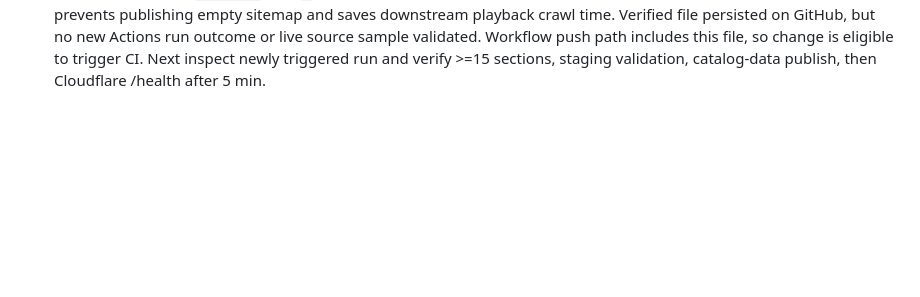
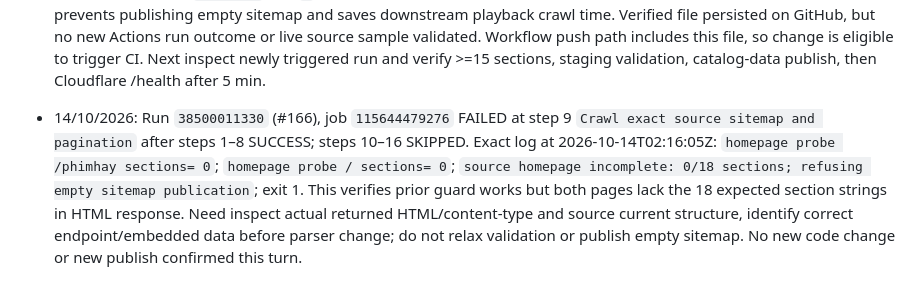
Before and after one commit to chuongnguyen89dn-ui/phimHD, a Markdown page: tiep tuc du an.md, the part around the change. Rendered like a GitHub page; blank space fills up the shorter version.

Commit message:
docs: record exact failure from Ivy run 38500011330

```diff
--- a/tiep tuc du an.md
+++ b/tiep tuc du an.md
@@ -248,3 +248,5 @@ Không được coi run fail hoặc nguồn không lấy được là “không
 - Run 38362265397 completed FAILURE. Steps 1-13 success, step 14 `Validate staging snapshot before production publish` failure, 15-16 skipped. Log 2026-10-13T07:36:32Z: `VALIDATE old=7869 new=7755 minimum=6295 duplicates=0 posters=7754/7755 sections=0 playback=7755/7755`; `STAGING REJECTED: - too few homepage sections: 0`. No new catalog published. The sitemap crawler yielded zero homepage sections despite successful step exit. Fix sitemap section extraction and validate >=15 before playback harvest, then rerun. Many 429s on RoPhim playback requests; `withLinks` is not proof playback HTTP success. No code fix performed in this checkpoint.
 
 - 14/10/2026: committed `c822a958daeb60457ddc349fff345e7395db9840` to `ivy_sitemap_crawler.py`. Cause from run 38362265397: crawler accepted nonempty homepage response with zero matched section labels and wrote empty sitemap. Fix: probe `/phimhay` and `/`, select best matching page, fail early unless >=15 of 18 sections detected; prevents publishing empty sitemap and saves downstream playback crawl time. Verified file persisted on GitHub, but no new Actions run outcome or live source sample validated. Workflow push path includes this file, so change is eligible to trigger CI. Next inspect newly triggered run and verify >=15 sections, staging validation, catalog-data publish, then Cloudflare /health after 5 min.
+
+- 14/10/2026: Run `38500011330` (#166), job `115644479276` FAILED at step 9 `Crawl exact source sitemap and pagination` after steps 1–8 SUCCESS; steps 10–16 SKIPPED. Exact log at 2026-10-14T02:16:05Z: `homepage probe /phimhay sections= 0`; `homepage probe / sections= 0`; `source homepage incomplete: 0/18 sections; refusing empty sitemap publication`; exit 1. This verifies prior guard works but both pages lack the 18 expected section strings in HTML response. Need inspect actual returned HTML/content-type and source current structure, identify correct endpoint/embedded data before parser change; do not relax validation or publish empty sitemap. No new code change or new publish confirmed this turn.
```
